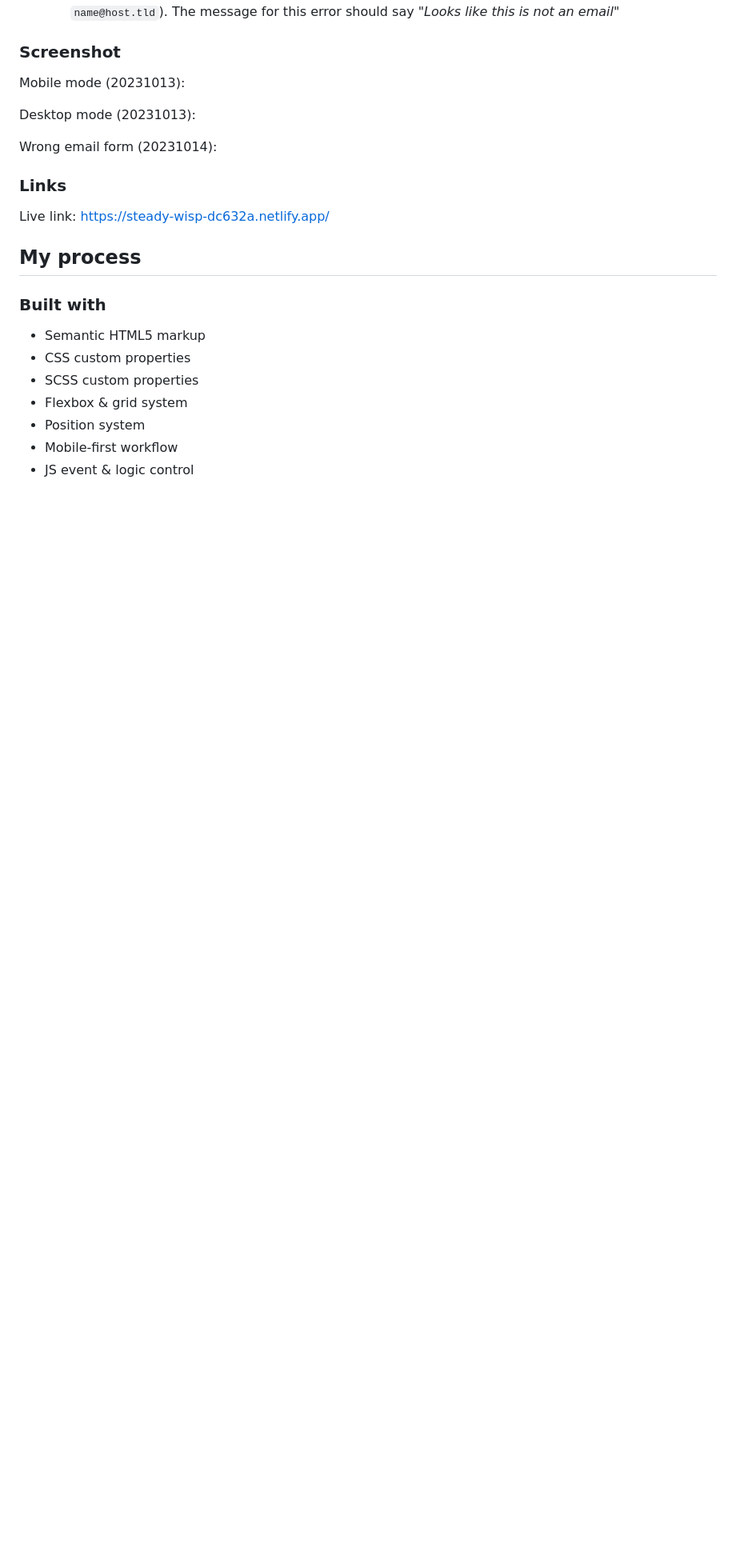
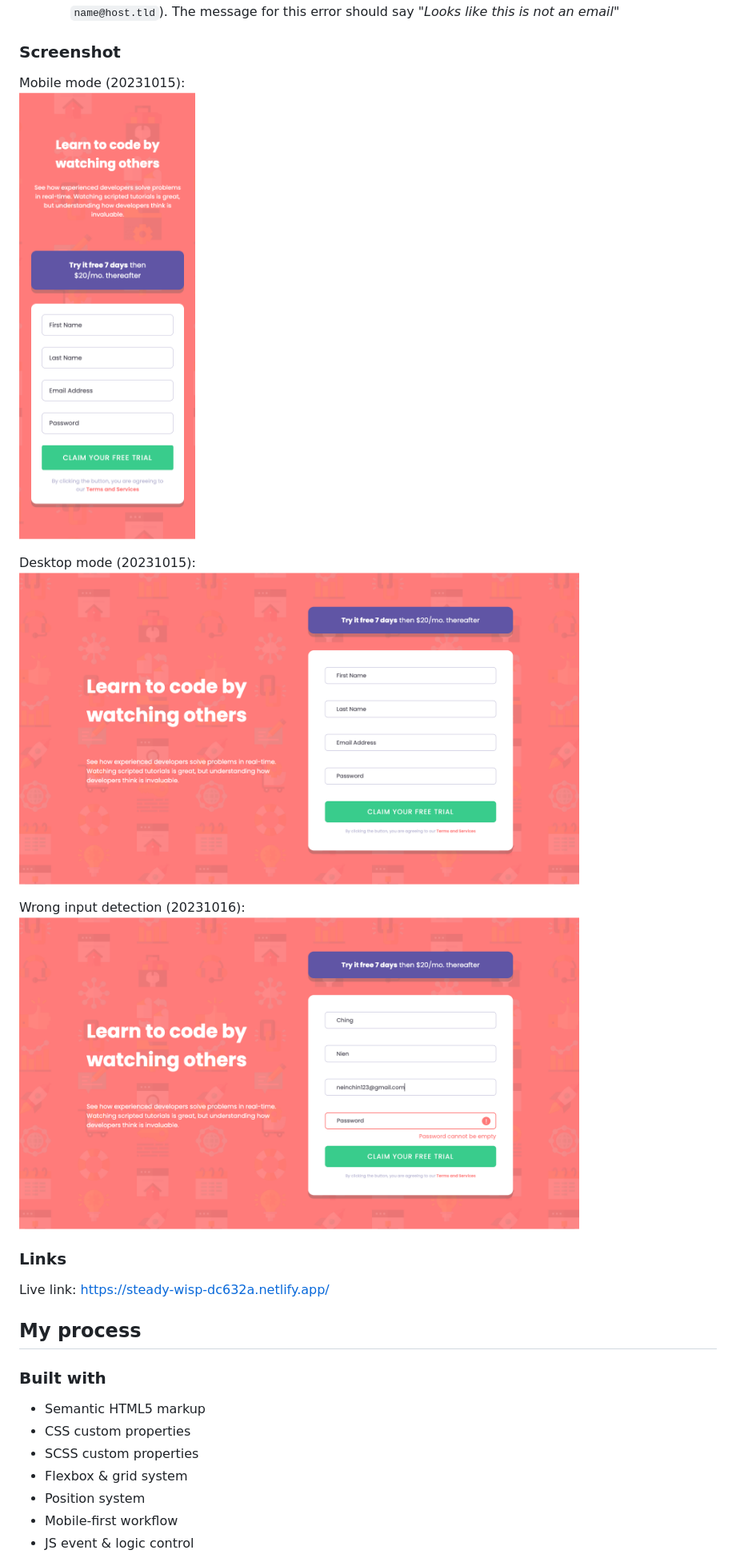
Before and after one commit to Ching0810/FM-intro-component-with-sign-up-form, a Markdown page: README.md, the part around the change printed below. Shown: that part at 80% size. GitHub-like rendering; pictures changed too: images/Screenshot 2023-10-16 at 17.00.56.png (added), images/Screenshot 2023-10-16 at 17.01.12.png (added), images/Screenshot 2023-10-16 at 17.01.42.png (added); blank space fills up the shorter version.

Commit message:
modify README.md and add screenshot

```diff
--- a/README.md
+++ b/README.md
@@ -32,5 +32,5 @@ Please refer to [link section](#links) or [screenshot section](#screenshot) for
 
 ### Screenshot
 
-Mobile mode (20231013):
+Mobile mode (20231015):
 <br/>
@@ -37,4 +38,4 @@ Mobile mode (20231013):
 
 
-Desktop mode  (20231013):
+Desktop mode  (20231015):
 <br/>
@@ -41,4 +43,3 @@ Desktop mode  (20231013):
 
-
-Wrong email form (20231014):
+Wrong input detection (20231016):
 <br/>
```
Also changed, not shown: other parts of README.md (+7 -5 lines), 1 other file.
